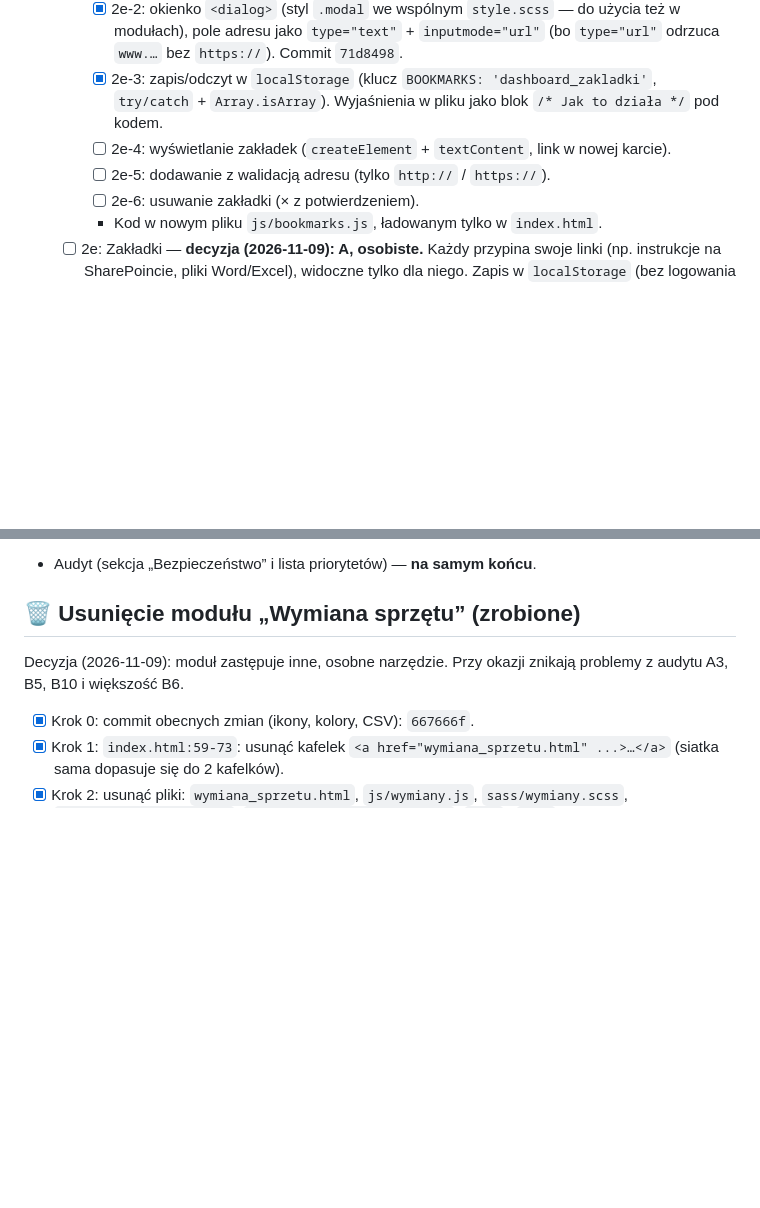
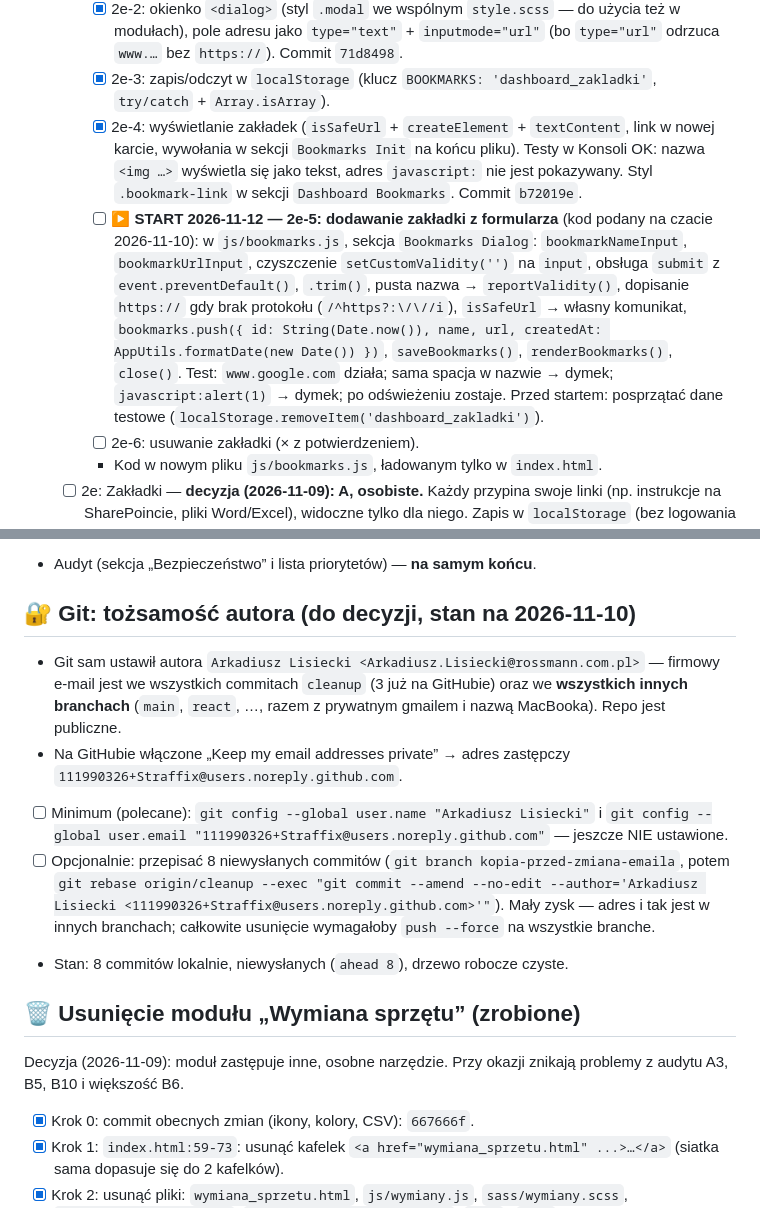
Before and after one commit to Straffix/DashboardIT, a Markdown page: POSTEP.md, 2 parts joined by grey strips. Drawn GitHub-style; blank space fills up the shorter version.

Commit message:
Aktualizacja POSTEP.md

```diff
--- a/POSTEP.md
+++ b/POSTEP.md
@@ -152,9 +152,17 @@ Decyzje (2026-11-09):
     - [x] 2e-2: okienko `<dialog>` (styl `.modal` we wspólnym `style.scss` — do użycia też w modułach), pole adresu
       jako `type="text"` + `inputmode="url"` (bo `type="url"` odrzuca `www.…` bez `https://`). Commit `71d8498`.
     - [x] 2e-3: zapis/odczyt w `localStorage` (klucz `BOOKMARKS: 'dashboard_zakladki'`, `try/catch` + `Array.isArray`).
-      Wyjaśnienia w pliku jako blok `/* Jak to działa */` pod kodem.
-    - [ ] 2e-4: wyświetlanie zakładek (`createElement` + `textContent`, link w nowej karcie).
-    - [ ] 2e-5: dodawanie z walidacją adresu (tylko `http://` / `https://`).
+    - [x] 2e-4: wyświetlanie zakładek (`isSafeUrl` + `createElement` + `textContent`, link w nowej karcie,
+      wywołania w sekcji `Bookmarks Init` na końcu pliku). Testy w Konsoli OK: nazwa `<img …>` wyświetla się jako tekst,
+      adres `javascript:` nie jest pokazywany. Styl `.bookmark-link` w sekcji `Dashboard Bookmarks`. Commit `b72019e`.
+    - [ ] **▶ START 2026-11-12 — 2e-5: dodawanie zakładki z formularza** (kod podany na czacie 2026-11-10):
+      w `js/bookmarks.js`, sekcja `Bookmarks Dialog`: `bookmarkNameInput`, `bookmarkUrlInput`, czyszczenie
+      `setCustomValidity('')` na `input`, obsługa `submit` z `event.preventDefault()`, `.trim()`, pusta nazwa →
+      `reportValidity()`, dopisanie `https://` gdy brak protokołu (`/^https?:\/\//i`), `isSafeUrl` → własny komunikat,
+      `bookmarks.push({ id: String(Date.now()), name, url, createdAt: AppUtils.formatDate(new Date()) })`,
+      `saveBookmarks()`, `renderBookmarks()`, `close()`.
+      Test: `www.google.com` działa; sama spacja w nazwie → dymek; `javascript:alert(1)` → dymek; po odświeżeniu zostaje.
+      Przed startem: posprzątać dane testowe (`localStorage.removeItem('dashboard_zakladki')`).
     - [ ] 2e-6: usuwanie zakładki (× z potwierdzeniem).
     - Kod w nowym pliku `js/bookmarks.js`, ładowanym tylko w `index.html`.
   - [ ] 2e: Zakładki — **decyzja (2026-11-09): A, osobiste.** Każdy przypina swoje linki (np. instrukcje na SharePoincie,
@@ -174,6 +182,19 @@ Decyzje (2026-11-09):
 - [ ] **Etap 8 — Rezerwacja obiadów** (na końcu; zapis danych w osobnym module, gotowym do podmiany na serwer).
 - [ ] **Etap 9 — poprawki z audytu** (bezpieczeństwo A1/A4, B1–B4, B6, B8, porządki C, dostępność).
 - Audyt (sekcja „Bezpieczeństwo” i lista priorytetów) — **na samym końcu**.
+
+## 🔐 Git: tożsamość autora (do decyzji, stan na 2026-11-10)
+
+- Git sam ustawił autora `Arkadiusz Lisiecki <Arkadiusz.Lisiecki@rossmann.com.pl>` — firmowy e-mail jest we wszystkich
+  commitach `cleanup` (3 już na GitHubie) oraz we **wszystkich innych branchach** (`main`, `react`, …, razem z prywatnym
+  gmailem i nazwą MacBooka). Repo jest publiczne.
+- Na GitHubie włączone „Keep my email addresses private” → adres zastępczy `111990326+Straffix@users.noreply.github.com`.
+- [ ] Minimum (polecane): `git config --global user.name "Arkadiusz Lisiecki"` i
+  `git config --global user.email "111990326+Straffix@users.noreply.github.com"` — jeszcze NIE ustawione.
+- [ ] Opcjonalnie: przepisać 8 niewysłanych commitów (`git branch kopia-przed-zmiana-emaila`, potem
+  `git rebase origin/cleanup --exec "git commit --amend --no-edit --author='Arkadiusz Lisiecki <111990326+Straffix@users.noreply.github.com>'"`).
+  Mały zysk — adres i tak jest w innych branchach; całkowite usunięcie wymagałoby `push --force` na wszystkie branche.
+- Stan: 8 commitów lokalnie, niewysłanych (`ahead 8`), drzewo robocze czyste.
 
 ## 🗑️ Usunięcie modułu „Wymiana sprzętu” (zrobione)
 
```
Also changed, not shown: other parts of POSTEP.md (+1 -1 lines).
